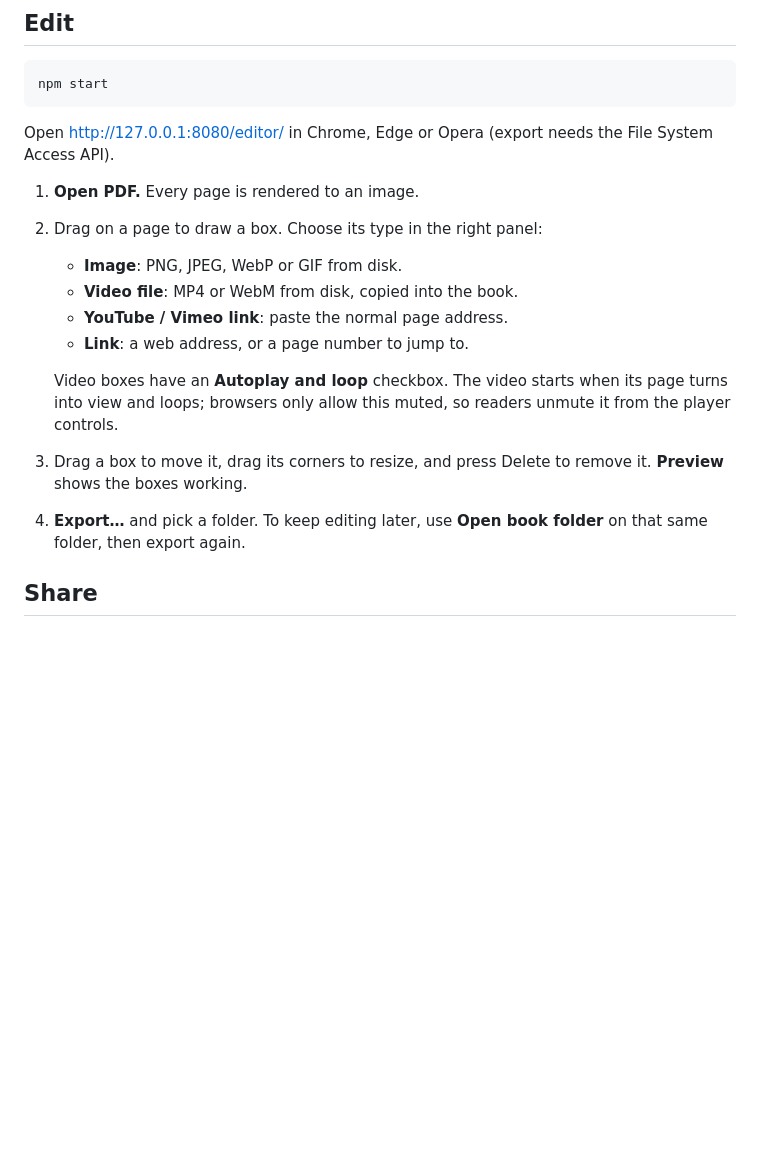
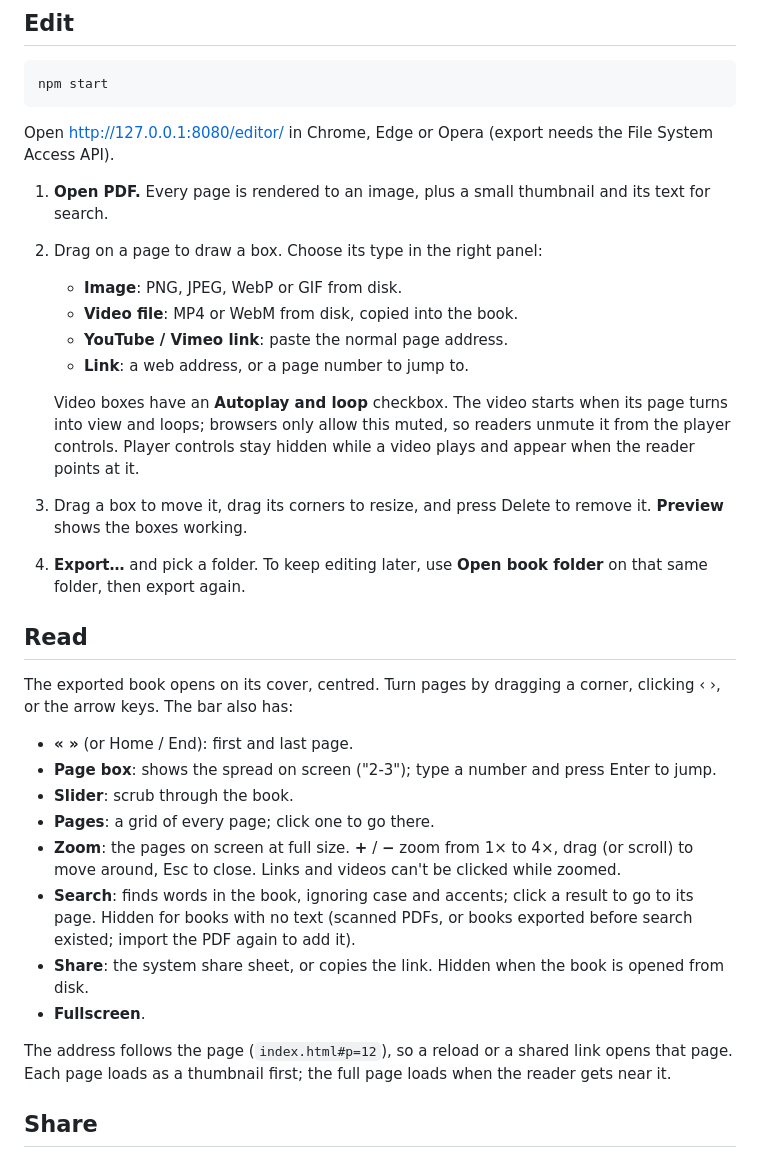
Before and after one commit to alanmsyarif/folio, a Markdown page: README.md, the part around one of its changes. GitHub-like rendering; blank space fills up the shorter version.

Commit message:
docs: README covers the reader controls and today's checks
Co-Authored-By: Claude Opus 5.5 <noreply@anthropic.com>

```diff
--- a/README.md
+++ b/README.md
@@ -9,7 +9,7 @@ static folder you can upload anywhere or open from disk.
 
 Open http://127.0.0.1:8080/editor/ in Chrome, Edge or Opera (export needs the File System Access API).
 
-1. **Open PDF.** Every page is rendered to an image.
+1. **Open PDF.** Every page is rendered to an image, plus a small thumbnail and its text for search.
 2. Drag on a page to draw a box. Choose its type in the right panel:
    - **Image**: PNG, JPEG, WebP or GIF from disk.
    - **Video file**: MP4 or WebM from disk, copied into the book.
@@ -18,10 +18,31 @@ Open http://127.0.0.1:8080/editor/ in Chrome, Edge or Opera (export needs the Fi
 
    Video boxes have an **Autoplay and loop** checkbox. The video starts when its page turns into
    view and loops; browsers only allow this muted, so readers unmute it from the player controls.
+   Player controls stay hidden while a video plays and appear when the reader points at it.
 3. Drag a box to move it, drag its corners to resize, and press Delete to remove it.
    **Preview** shows the boxes working.
 4. **Export…** and pick a folder. To keep editing later, use **Open book folder** on that same folder,
    then export again.
+
+## Read
+
+The exported book opens on its cover, centred. Turn pages by dragging a corner, clicking ‹ ›, or the
+arrow keys. The bar also has:
+
+- **« »** (or Home / End): first and last page.
+- **Page box**: shows the spread on screen ("2-3"); type a number and press Enter to jump.
+- **Slider**: scrub through the book.
+- **Pages**: a grid of every page; click one to go there.
+- **Zoom**: the pages on screen at full size. **+** / **−** zoom from 1× to 4×, drag (or scroll) to
+  move around, Esc to close. Links and videos can't be clicked while zoomed.
+- **Search**: finds words in the book, ignoring case and accents; click a result to go to its page.
+  Hidden for books with no text (scanned PDFs, or books exported before search existed; import the
+  PDF again to add it).
+- **Share**: the system share sheet, or copies the link. Hidden when the book is opened from disk.
+- **Fullscreen**.
+
+The address follows the page (`index.html#p=12`), so a reload or a shared link opens that page.
+Each page loads as a thumbnail first; the full page loads when the reader gets near it.
 
 ## Share
 
```
Also changed, not shown: other parts of README.md (+18 -0 lines).
